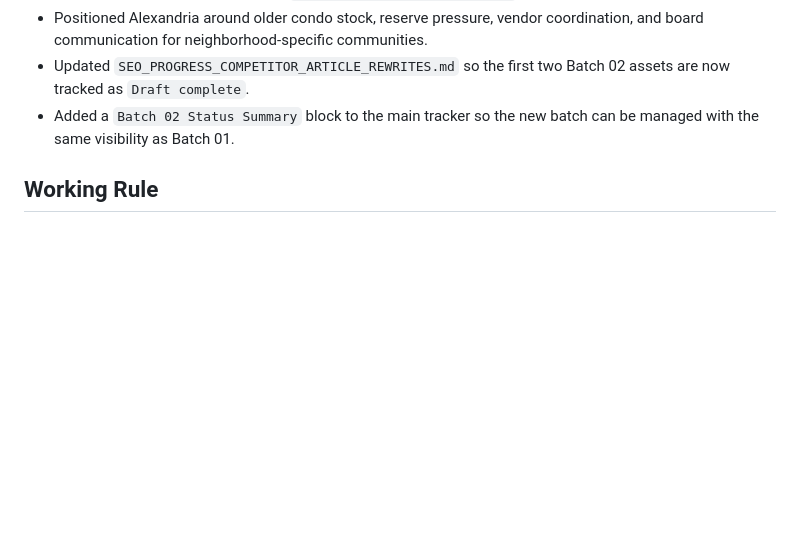
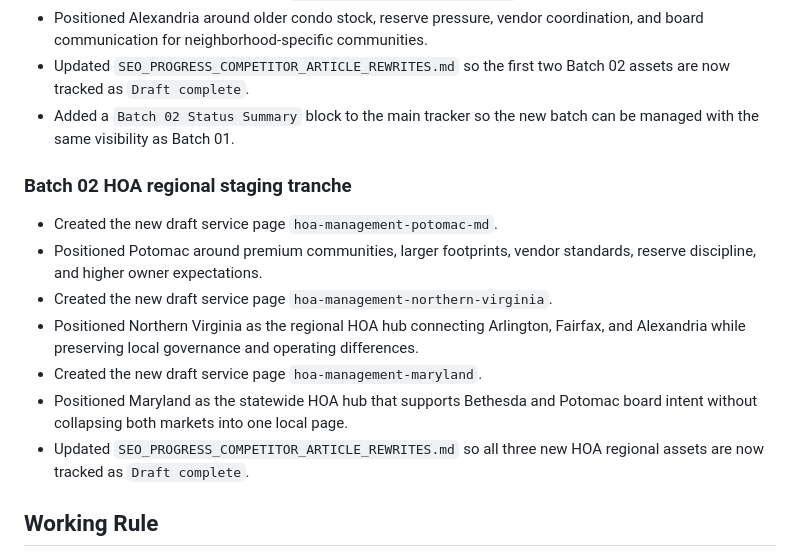
Before and after one commit to tomcarcone/continuum-salesforce-overview, a Markdown page: SEO_PROGRESS_GPT5_4_CHANGE_LOG.md, the part around the change. Rendered like a GitHub page; blank space fills up the shorter version.

```diff
--- a/SEO_PROGRESS_GPT5_4_CHANGE_LOG.md
+++ b/SEO_PROGRESS_GPT5_4_CHANGE_LOG.md
@@ -97,6 +97,16 @@ This document tracks assistant-authored SEO, content, and Webflow changes so the
 - Updated `SEO_PROGRESS_COMPETITOR_ARTICLE_REWRITES.md` so the first two Batch 02 assets are now tracked as `Draft complete`.
 - Added a `Batch 02 Status Summary` block to the main tracker so the new batch can be managed with the same visibility as Batch 01.
 
+### Batch 02 HOA regional staging tranche
+
+- Created the new draft service page `hoa-management-potomac-md`.
+- Positioned Potomac around premium communities, larger footprints, vendor standards, reserve discipline, and higher owner expectations.
+- Created the new draft service page `hoa-management-northern-virginia`.
+- Positioned Northern Virginia as the regional HOA hub connecting Arlington, Fairfax, and Alexandria while preserving local governance and operating differences.
+- Created the new draft service page `hoa-management-maryland`.
+- Positioned Maryland as the statewide HOA hub that supports Bethesda and Potomac board intent without collapsing both markets into one local page.
+- Updated `SEO_PROGRESS_COMPETITOR_ARTICLE_REWRITES.md` so all three new HOA regional assets are now tracked as `Draft complete`.
+
 ## Working Rule
 
 - Keep this log limited to assistant-authored changes that are safe to commit independently.
```
Also changed, not shown: SEO_PROGRESS_COMPETITOR_ARTICLE_REWRITES.md (+5 -5 lines).
